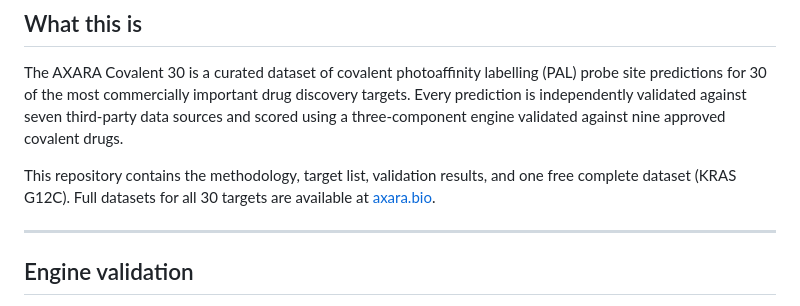
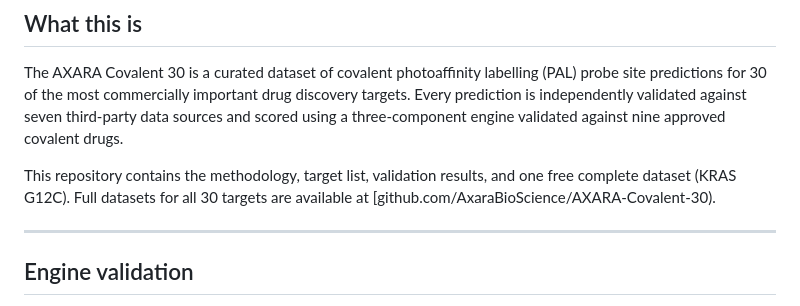
Before and after one commit to axarabioscience/axara-covalent-30, a Markdown page: Axarar-Covalent-30-README.md, the part around the change. Rendered like a GitHub page.

Commit message:
Fix URL for full datasets in README
Corrected the URL for accessing full datasets.

```diff
--- a/Axarar-Covalent-30-README.md
+++ b/Axarar-Covalent-30-README.md
@@ -10,7 +10,7 @@ AXARA BioScience · [axara.bio](https://axara.bio) · April 2026
 
 The AXARA Covalent 30 is a curated dataset of covalent photoaffinity labelling (PAL) probe site predictions for 30 of the most commercially important drug discovery targets. Every prediction is independently validated against seven third-party data sources and scored using a three-component engine validated against nine approved covalent drugs.
 
-This repository contains the methodology, target list, validation results, and one free complete dataset (KRAS G12C). Full datasets for all 30 targets are available at [axara.bio](https://axara.bio).
+This repository contains the methodology, target list, validation results, and one free complete dataset (KRAS G12C). Full datasets for all 30 targets are available at [github.com/AxaraBioScience/AXARA-Covalent-30).
 
 ---
 
```
